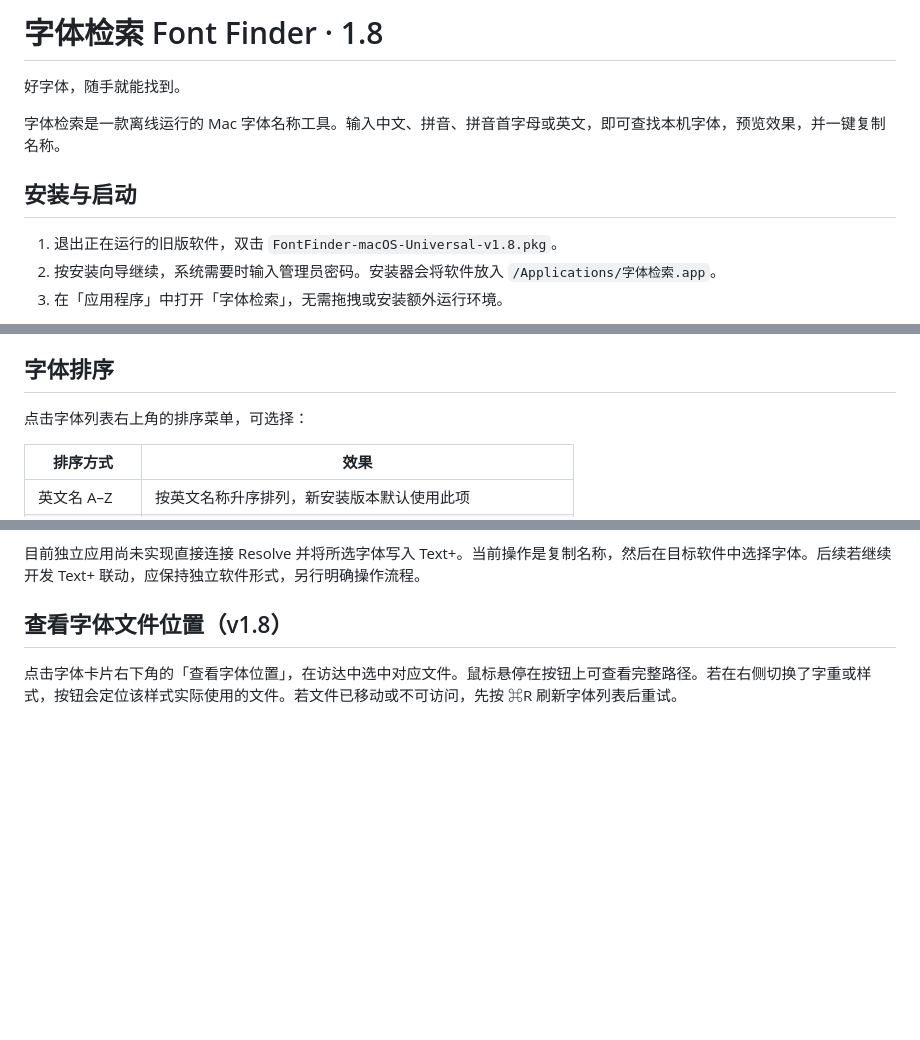
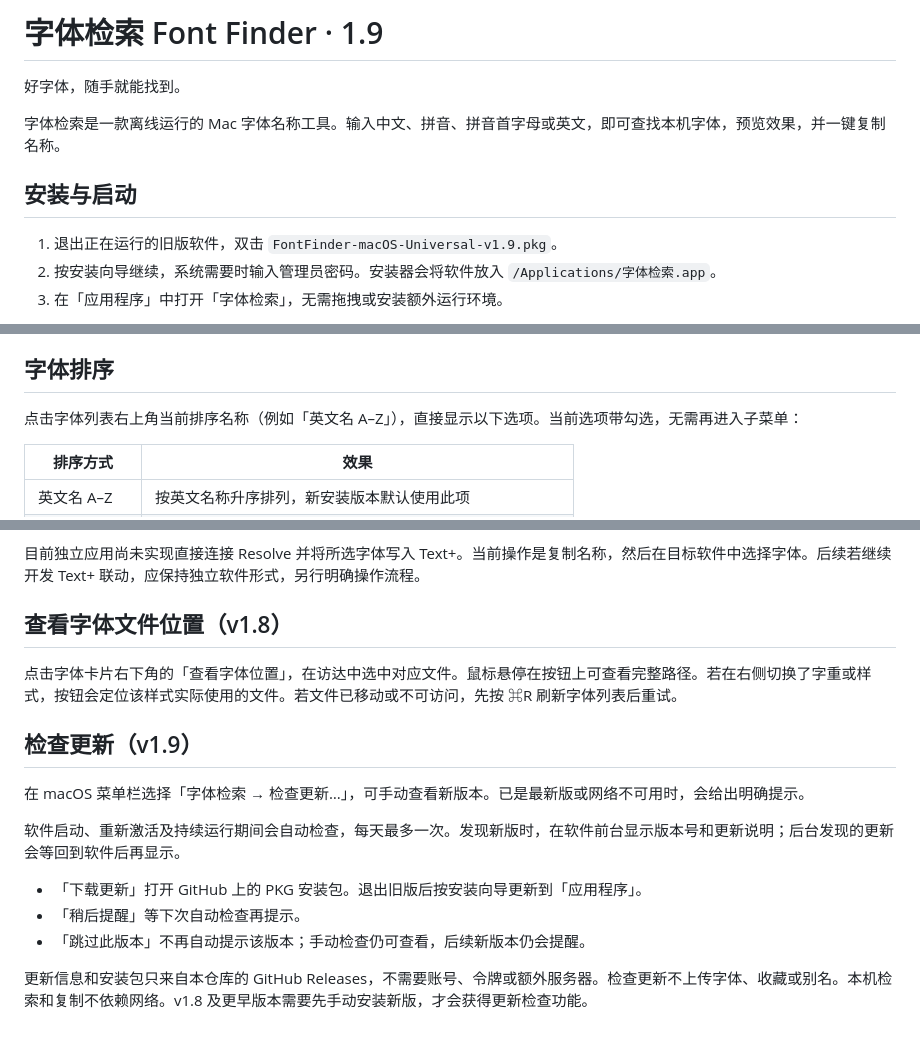
Before and after one commit to sudazz777/ZiTiJianSuo, a Markdown page: documentation/user-guide.md, 3 parts joined by grey strips. Rendered like a GitHub page; blank space fills up the shorter version.

```diff
--- a/documentation/user-guide.md
+++ b/documentation/user-guide.md
@@ -1,4 +1,4 @@
-# 字体检索 Font Finder · 1.8
+# 字体检索 Font Finder · 1.9
 
 好字体，随手就能找到。
 
@@ -6,7 +6,7 @@
 
 ## 安装与启动
 
-1. 退出正在运行的旧版软件，双击 `FontFinder-macOS-Universal-v1.8.pkg`。
+1. 退出正在运行的旧版软件，双击 `FontFinder-macOS-Universal-v1.9.pkg`。
 2. 按安装向导继续，系统需要时输入管理员密码。安装器会将软件放入 `/Applications/字体检索.app`。
 3. 在「应用程序」中打开「字体检索」，无需拖拽或安装额外运行环境。
 
@@ -44,7 +44,7 @@ Apple 官方说明：https://support.apple.com/zh-cn/102445
 
 ## 字体排序
 
-点击字体列表右上角的排序菜单，可选择：
+点击字体列表右上角当前排序名称（例如「英文名 A–Z」），直接显示以下选项。当前选项带勾选，无需再进入子菜单：
 
 | 排序方式 | 效果 |
 | --- | --- |
@@ -127,3 +127,15 @@ Apple 官方说明：https://support.apple.com/zh-cn/102445
 ## 查看字体文件位置（v1.8）
 
 点击字体卡片右下角的「查看字体位置」，在访达中选中对应文件。鼠标悬停在按钮上可查看完整路径。若在右侧切换了字重或样式，按钮会定位该样式实际使用的文件。若文件已移动或不可访问，先按 ⌘R 刷新字体列表后重试。
+
+## 检查更新（v1.9）
+
+在 macOS 菜单栏选择「字体检索 → 检查更新…」，可手动查看新版本。已是最新版或网络不可用时，会给出明确提示。
+
+软件启动、重新激活及持续运行期间会自动检查，每天最多一次。发现新版时，在软件前台显示版本号和更新说明；后台发现的更新会等回到软件后再显示。
+
+- 「下载更新」打开 GitHub 上的 PKG 安装包。退出旧版后按安装向导更新到「应用程序」。
+- 「稍后提醒」等下次自动检查再提示。
+- 「跳过此版本」不再自动提示该版本；手动检查仍可查看，后续新版本仍会提醒。
+
+更新信息和安装包只来自本仓库的 GitHub Releases，不需要账号、令牌或额外服务器。检查更新不上传字体、收藏或别名。本机检索和复制不依赖网络。v1.8 及更早版本需要先手动安装新版，才会获得更新检查功能。
```
Also changed, not shown: README.md (+11 -48 lines), documentation/v1.9-validation.md (added, +17 -0 lines), docs/assets/app-icon.png (deleted), docs/assets/app-preview.png (deleted), documentation/assets/app-preview.png (added), 3 other files.
